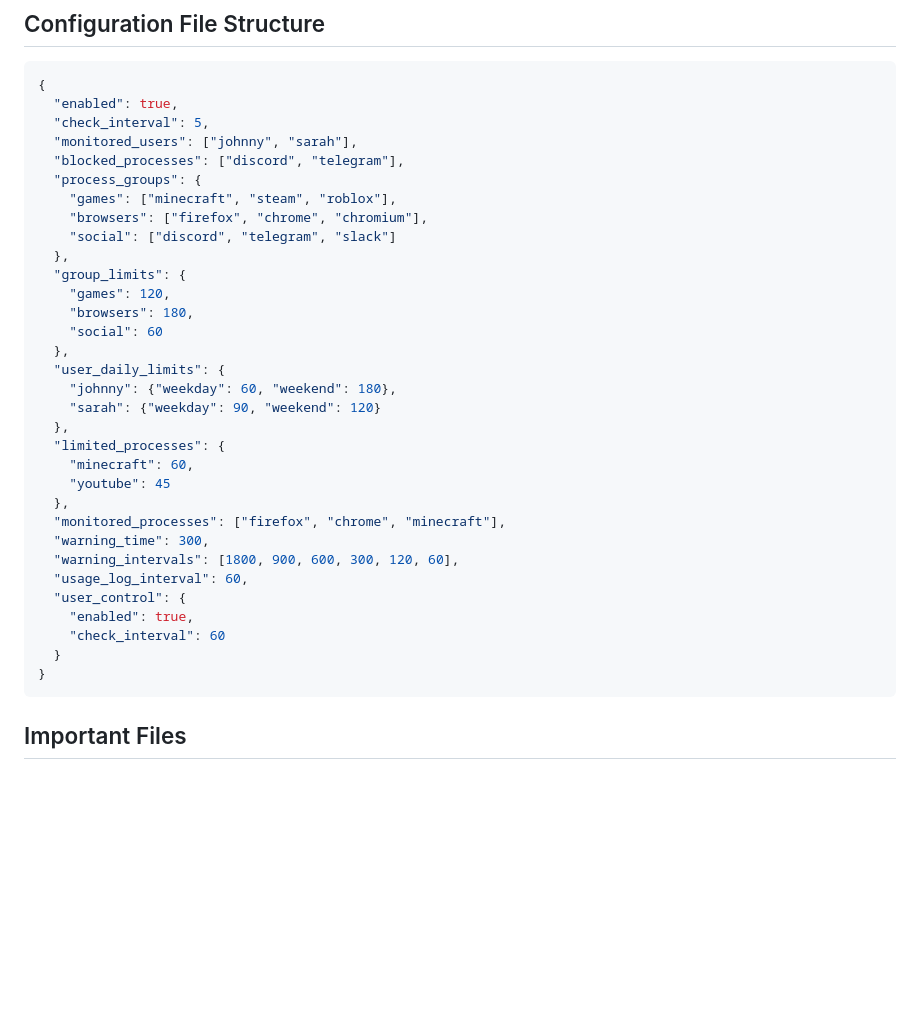
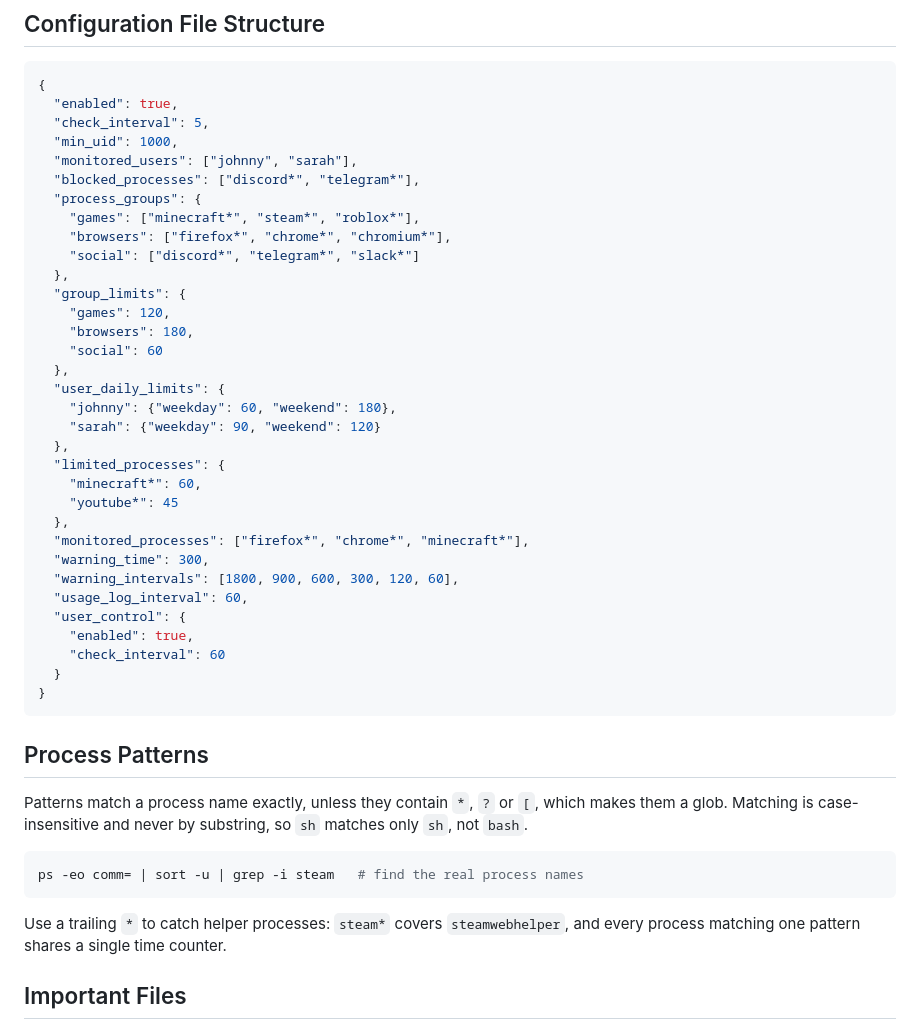
Before and after one commit to constantine-fanourakis/child-minder, a Markdown page: QUICK-REFERENCE.md, the part around the change. Rendered like a GitHub page; blank space fills up the shorter version.

````diff
--- a/QUICK-REFERENCE.md
+++ b/QUICK-REFERENCE.md
@@ -245,12 +245,13 @@ sudo passwd -S johnny  # Should show 'L'
 {
   "enabled": true,
   "check_interval": 5,
+  "min_uid": 1000,
   "monitored_users": ["johnny", "sarah"],
-  "blocked_processes": ["discord", "telegram"],
+  "blocked_processes": ["discord*", "telegram*"],
   "process_groups": {
-    "games": ["minecraft", "steam", "roblox"],
-    "browsers": ["firefox", "chrome", "chromium"],
-    "social": ["discord", "telegram", "slack"]
+    "games": ["minecraft*", "steam*", "roblox*"],
+    "browsers": ["firefox*", "chrome*", "chromium*"],
+    "social": ["discord*", "telegram*", "slack*"]
   },
   "group_limits": {
     "games": 120,
@@ -262,10 +263,10 @@ sudo passwd -S johnny  # Should show 'L'
     "sarah": {"weekday": 90, "weekend": 120}
   },
   "limited_processes": {
-    "minecraft": 60,
-    "youtube": 45
+    "minecraft*": 60,
+    "youtube*": 45
   },
-  "monitored_processes": ["firefox", "chrome", "minecraft"],
+  "monitored_processes": ["firefox*", "chrome*", "minecraft*"],
   "warning_time": 300,
   "warning_intervals": [1800, 900, 600, 300, 120, 60],
   "usage_log_interval": 60,
@@ -275,6 +276,19 @@ sudo passwd -S johnny  # Should show 'L'
   }
 }
 ```
+
+## Process Patterns
+
+Patterns match a process name exactly, unless they contain `*`, `?` or `[`,
+which makes them a glob. Matching is case-insensitive and never by substring, so
+`sh` matches only `sh`, not `bash`.
+
+```bash
+ps -eo comm= | sort -u | grep -i steam   # find the real process names
+```
+
+Use a trailing `*` to catch helper processes: `steam*` covers `steamwebhelper`,
+and every process matching one pattern shares a single time counter.
 
 ## Important Files
 
````
Also changed, not shown: README.md (+63 -13 lines).
